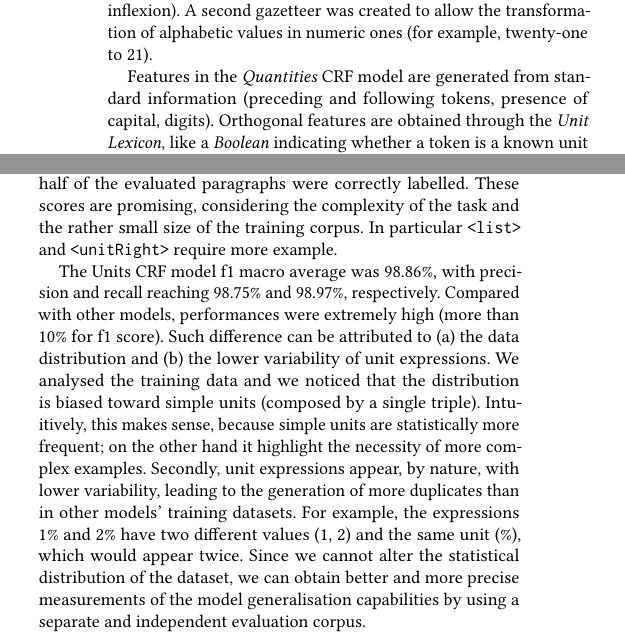
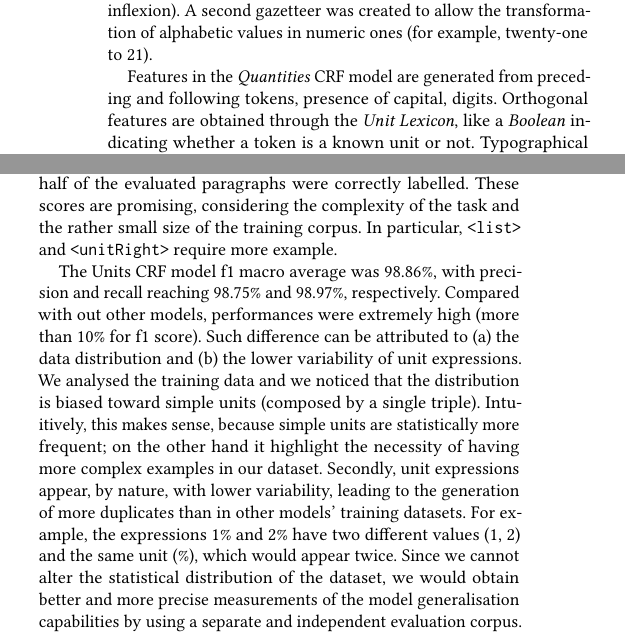
Before and after one commit to lfoppiano/quantities-doceng2019, a LaTeX paper (main.tex): two parts of the columns of page 3 of 4, joined at a grey line, cut so that both start at the same text. Compiled offline with pdfLaTeX.

Commit message:
camera ready

```diff
--- a/main.tex
+++ b/main.tex
@@ -252,7 +252,7 @@ Table \ref{tab:quantities-model-labels} describes the labels predicted by the \t
 % Gazetteers
 Previous work (Section \ref{sec:related_work}) presented extensive use of databases or ontologies. In our solution, we used a similar approach. We created a list of units (in English, French and German) with their characteristics: system (SI base, SI derived, imperial, ...) and type (volume, length, ...), and their representations: notations (m\textsuperscript{3}, \texttt{m\^{}3}), lemmas (cubic meter, cubic metre) and inflections (cubic meters, cubic metres). We made this list available through the \textit{Unit Lexicon}, which offers unit lookups by properties (such as notation, lemma, inflexion). A second gazetteer was created to allow the transformation of alphabetic values in numeric ones (for example, twenty-one to 21).
 
-Features in the \textit{Quantities} CRF model are generated from standard information (preceding and following tokens, presence of capital, digits). Orthogonal features are obtained through the \textit{Unit Lexicon}, like a \textit{Boolean} indicating whether a token is a known unit or not. Typographical information (such as format, fonts, subscript and superscript) are ignored.
+Features in the \textit{Quantities} CRF model are generated from preceding and following tokens, presence of capital, digits. Orthogonal features are obtained through the \textit{Unit Lexicon}, like a \textit{Boolean} indicating whether a token is a known unit or not. Typographical information (such as format, fonts, subscript and superscript) are ignored.
 
 % Unit model
 The \textit{Units} CRF model works at character level and uses the \textit{Unit Lexicon} to highlight known units or prefixes. The input tokens are parsed and transformed to a product of triples (prefix, base, power) as shown in Table \ref{tab:units-model-labels}. For example \texttt{Kg/mm\textsuperscript{2}}, corresponds to \texttt{$Kg\cdot mm\textsuperscript{-2}$} and becomes \texttt{[(K, g, 1), (m, m, -2)]} as product of triples.
@@ -345,13 +345,13 @@ We trained and evaluated our system's models using a dataset based on 32 scienti
 \end{table}
 
 % Scores + discussion Quantities CRF model
-The Quantities CRF model reported an f1 macro average of 80.14\% with precision and recall of 84.93\% and 76.86\%, respectively. The paragraph accuracy was 68.97\%, indicating that more than half of the evaluated paragraphs were correctly labelled. These scores are promising, considering the complexity of the task and the rather small size of the training corpus. In particular \texttt{<list>} and \texttt{<unitRight>} require more example.
+The Quantities CRF model reported an f1 macro average of 80.14\% with precision and recall of 84.93\% and 76.86\%, respectively. The paragraph accuracy was 68.97\%, indicating that more than half of the evaluated paragraphs were correctly labelled. These scores are promising, considering the complexity of the task and the rather small size of the training corpus. In particular, \texttt{<list>} and \texttt{<unitRight>} require more example.
 
 % Scores + discussion Unit CRF model
-The Units CRF model f1 macro average was 98.86\%, with precision and recall reaching 98.75\% and 98.97\%, respectively. Compared with other models, performances were extremely high (more than 10\% for f1 score).
-Such difference can be attributed to (a) the data distribution and (b) the lower variability of unit expressions. We analysed the training data and we noticed that the distribution is biased toward simple units (composed by a single triple). Intuitively, this makes sense, because simple units are statistically more frequent; on the other hand it highlight the necessity of more complex examples.
+The Units CRF model f1 macro average was 98.86\%, with precision and recall reaching 98.75\% and 98.97\%, respectively. Compared with out other models, performances were extremely high (more than 10\% for f1 score).
+Such difference can be attributed to (a) the data distribution and (b) the lower variability of unit expressions. We analysed the training data and we noticed that the distribution is biased toward simple units (composed by a single triple). Intuitively, this makes sense, because simple units are statistically more frequent; on the other hand it highlight the necessity of having more complex examples in our dataset.
 Secondly, unit expressions appear, by nature, with lower variability, leading to the generation of more duplicates than in other models' training datasets. For example, the expressions 1\% and 2\% have two different values (1, 2) and the same unit (\%), which would appear twice.
-Since we cannot alter the statistical distribution of the dataset, we can obtain better and more precise measurements of the model generalisation capabilities by using a separate and independent evaluation corpus.
+Since we cannot alter the statistical distribution of the dataset, we would obtain better and more precise measurements of the model generalisation capabilities by using a separate and independent evaluation corpus.
 
 % Scores + discussion Values CRF model
 The Value CRF model scored average macro f1 at 85.64\% with precision and recall at 81.82\% and 93.29\%, respectively.
```
Also changed, not shown: main.tex (8 more changed lines).
